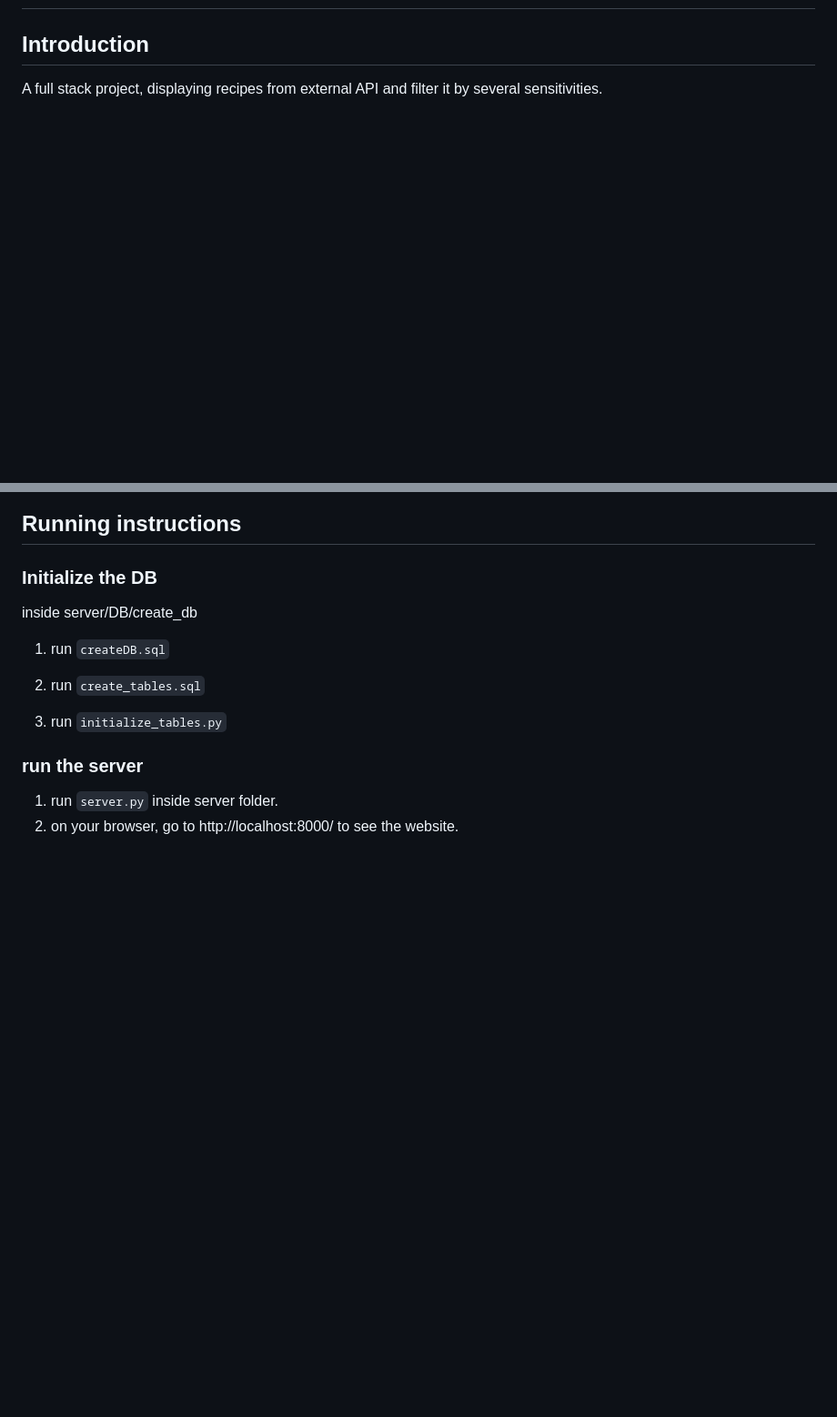
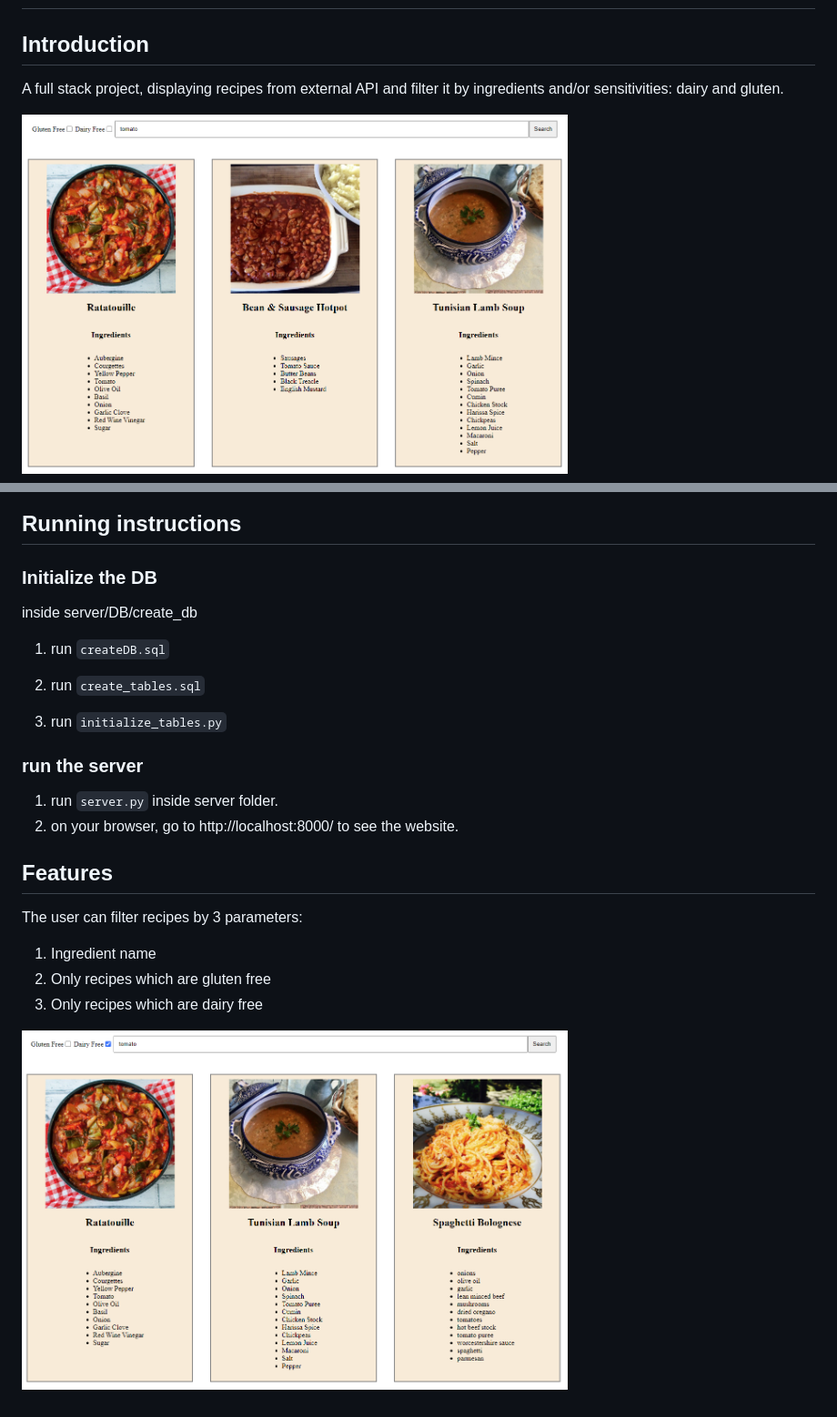
Before and after one commit to tomnachum/Evaluation, a Markdown page: README.md, 2 parts joined by grey strips. Shown: that part at 91% size. GitHub-like rendering; pictures changed too: images/dairy_tomato.png (added), images/tomato.png (added); blank space fills up the shorter version.

```diff
--- a/README.md
+++ b/README.md
@@ -2,7 +2,11 @@
 
 ## Introduction
 
-A full stack project, displaying recipes from external API and filter it by several sensitivities.
+A full stack project, displaying recipes from external API and filter it by ingredients and/or sensitivities: dairy and gluten.
+
+<p float="left">
+    <img src="images/tomato.png" width="600" />
+</p>
 
 ## Running instructions
 
@@ -20,3 +24,15 @@ inside server/DB/create_db
 
 1. run `server.py` inside server folder.
 2. on your browser, go to http://localhost:8000/ to see the website.
+
+## Features
+
+The user can filter recipes by 3 parameters:
+
+1. Ingredient name
+2. Only recipes which are gluten free
+3. Only recipes which are dairy free
+
+<p float="left">
+    <img src="images/dairy_tomato.png" width="600" />
+</p>
```
Also changed, not shown: 3 other files.
